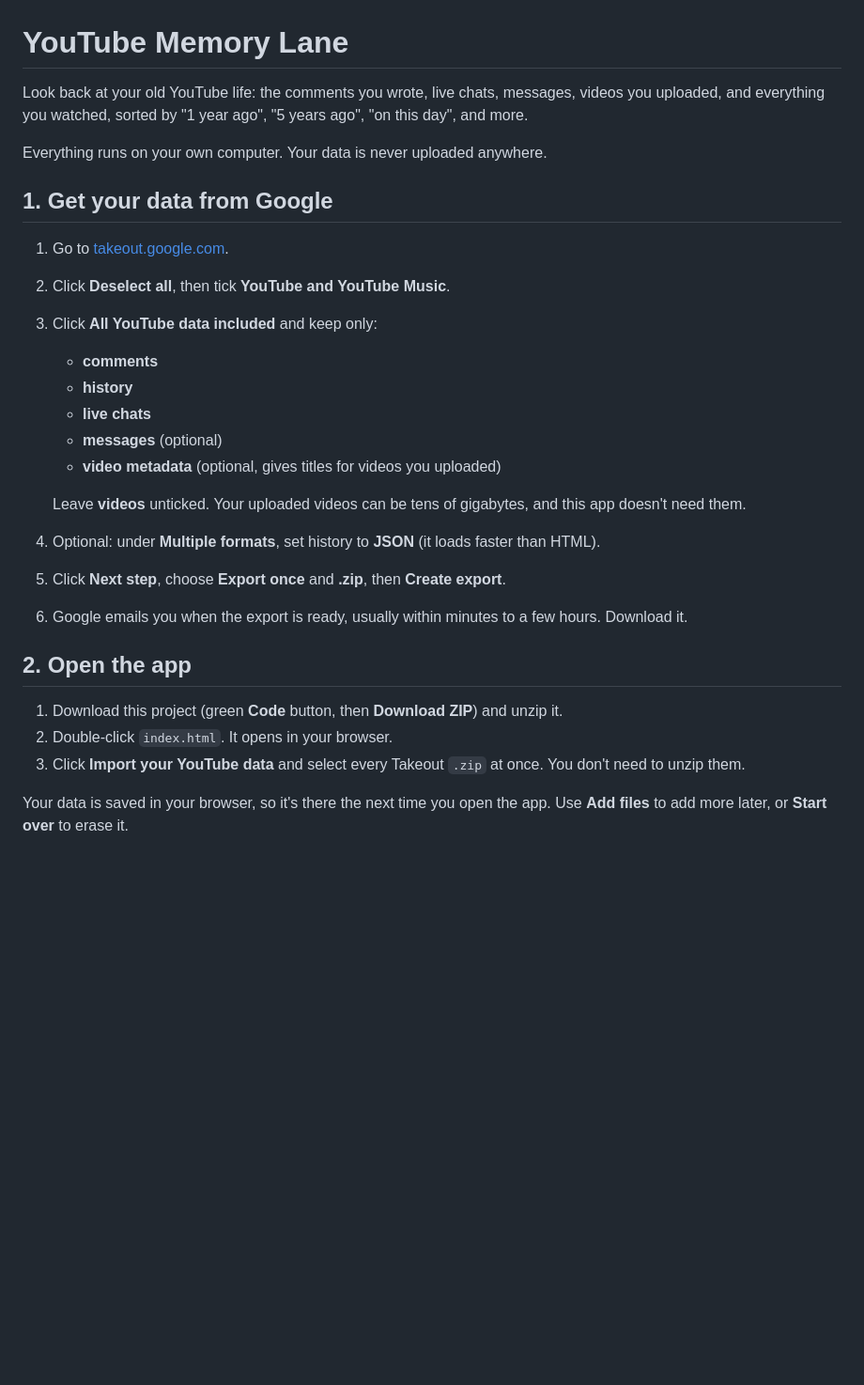
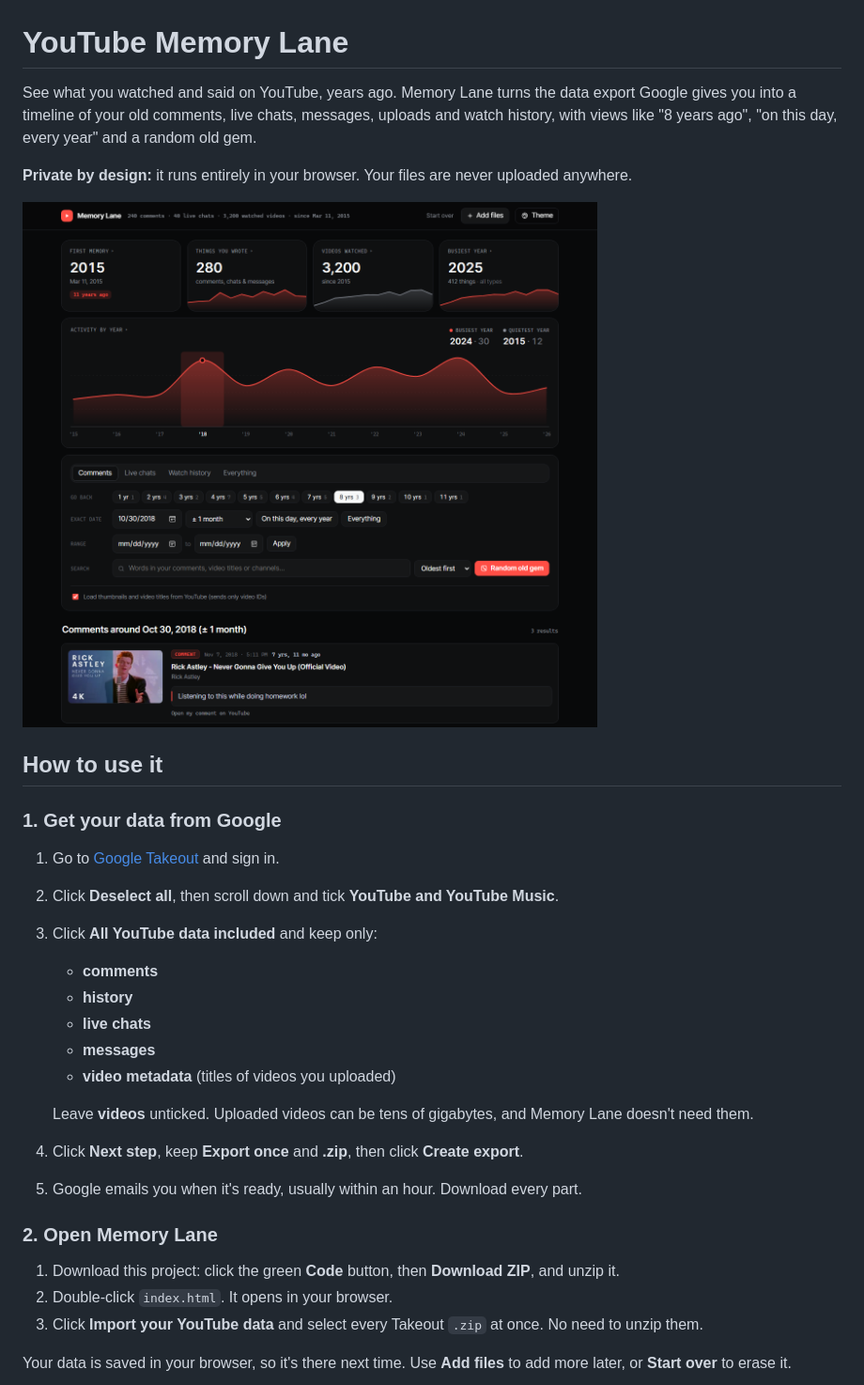
Before and after one commit to REDLION229/memory-lane, a Markdown page: README.md, the part around one of its changes. Shown at 94% size. GitHub-like rendering; pictures changed too: docs/screenshot-midnight.png (added); blank space fills up the shorter version.

```diff
--- a/README.md
+++ b/README.md
@@ -1,30 +1,33 @@
 # YouTube Memory Lane
 
-Look back at your old YouTube life: the comments you wrote, live chats, messages, videos you uploaded, and everything you watched, sorted by "1 year ago", "5 years ago", "on this day", and more.
+See what you watched and said on YouTube, years ago. Memory Lane turns the data export Google gives you into a timeline of your old comments, live chats, messages, uploads and watch history, with views like "8 years ago", "on this day, every year" and a random old gem.
 
-Everything runs on your own computer. Your data is never uploaded anywhere.
+**Private by design:** it runs entirely in your browser. Your files are never uploaded anywhere.
 
-## 1. Get your data from Google
+![Memory Lane showing a year-by-year activity chart and an old comment](docs/screenshot-midnight.png)
 
-1. Go to [takeout.google.com](https://takeout.google.com).
-2. Click **Deselect all**, then tick **YouTube and YouTube Music**.
+## How to use it
+
+### 1. Get your data from Google
+
+1. Go to [Google Takeout](https://takeout.google.com) and sign in.
+2. Click **Deselect all**, then scroll down and tick **YouTube and YouTube Music**.
 3. Click **All YouTube data included** and keep only:
    - **comments**
    - **history**
    - **live chats**
-   - **messages** (optional)
-   - **video metadata** (optional, gives titles for videos you uploaded)
+   - **messages**
+   - **video metadata** (titles of videos you uploaded)
 
-   Leave **videos** unticked. Your uploaded videos can be tens of gigabytes, and this app doesn't need them.
-4. Optional: under **Multiple formats**, set history to **JSON** (it loads faster than HTML).
-5. Click **Next step**, choose **Export once** and **.zip**, then **Create export**.
-6. Google emails you when the export is ready, usually within minutes to a few hours. Download it.
+   Leave **videos** unticked. Uploaded videos can be tens of gigabytes, and Memory Lane doesn't need them.
+4. Click **Next step**, keep **Export once** and **.zip**, then click **Create export**.
+5. Google emails you when it's ready, usually within an hour. Download every part.
 
-## 2. Open the app
+### 2. Open Memory Lane
 
-1. Download this project (green **Code** button, then **Download ZIP**) and unzip it.
+1. Download this project: click the green **Code** button, then **Download ZIP**, and unzip it.
 2. Double-click `index.html`. It opens in your browser.
-3. Click **Import your YouTube data** and select every Takeout `.zip` at once. You don't need to unzip them.
+3. Click **Import your YouTube data** and select every Takeout `.zip` at once. No need to unzip them.
 
-Your data is saved in your browser, so it's there the next time you open the app. Use **Add files** to add more later, or **Start over** to erase it.
+Your data is saved in your browser, so it's there next time. Use **Add files** to add more later, or **Start over** to erase it.
 
```
Also changed, not shown: other parts of README.md (+27 -4 lines), docs/screenshot-glass.png (added), docs/screenshot-welcome.png (added), 4 other files.
